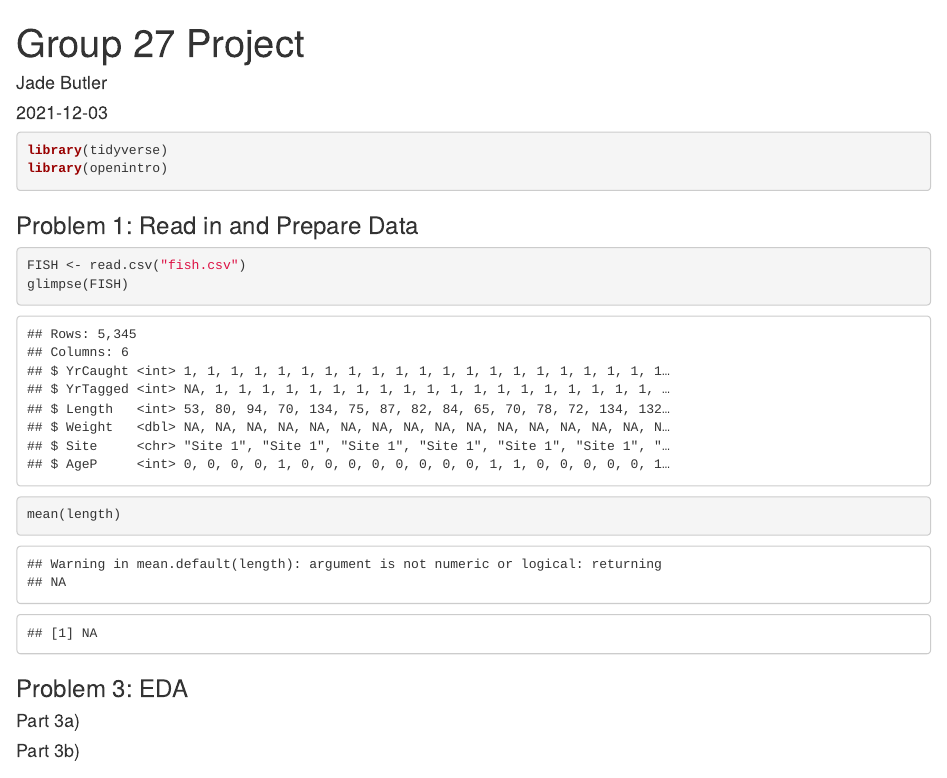
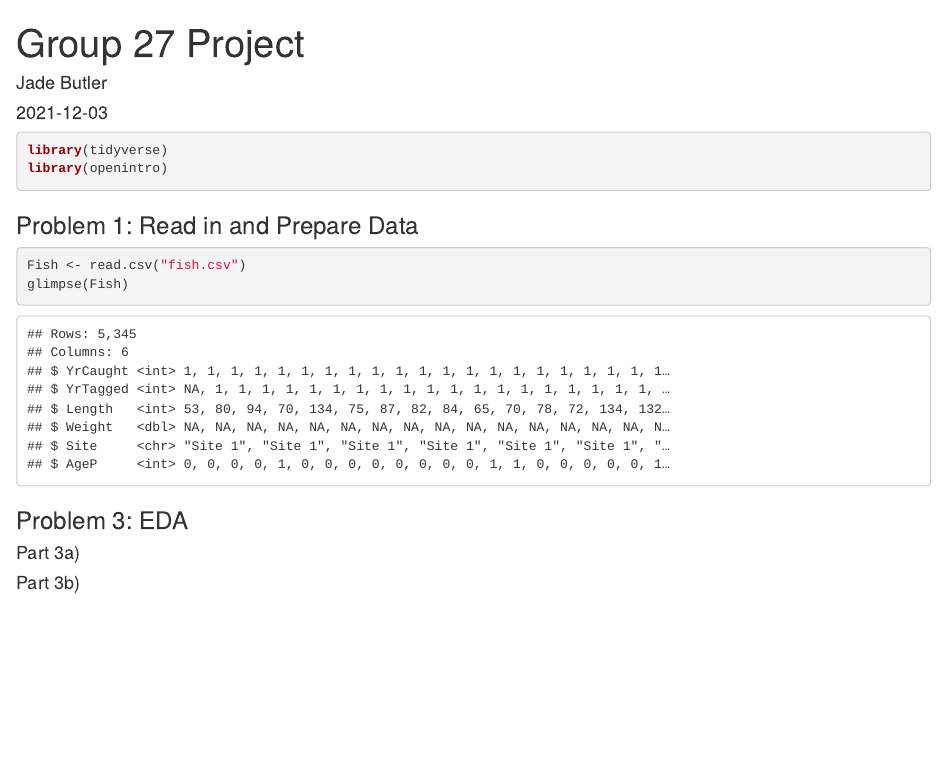
Before and after one commit to jadebu1/STAT311-Final-Project, an R Markdown document (Master File.rmd): the page in a window 1100 px wide, from its top. Rendered offline with R 4.5, knitr and Pandoc, with nearby package versions; drawn as R Markdown's standard HTML page in place of the format the file asks for.

Commit message:
test commit to Jade branch (#1)
* test commit to Jade branch

* commit

* commit

* wokring tree

* blank

* Delete .DS_Store

````diff
--- a/Master File.rmd
+++ b/Master File.rmd
@@ -12,9 +12,10 @@ library(openintro)
 
 ### Problem 1: Read in and Prepare Data
 ```{r PR}
-FISH <- read.csv("fish.csv")
-glimpse(FISH)
-mean(length)
+Fish <- read.csv("fish.csv")
+glimpse(Fish)
+
+
 
 ```
 
````
